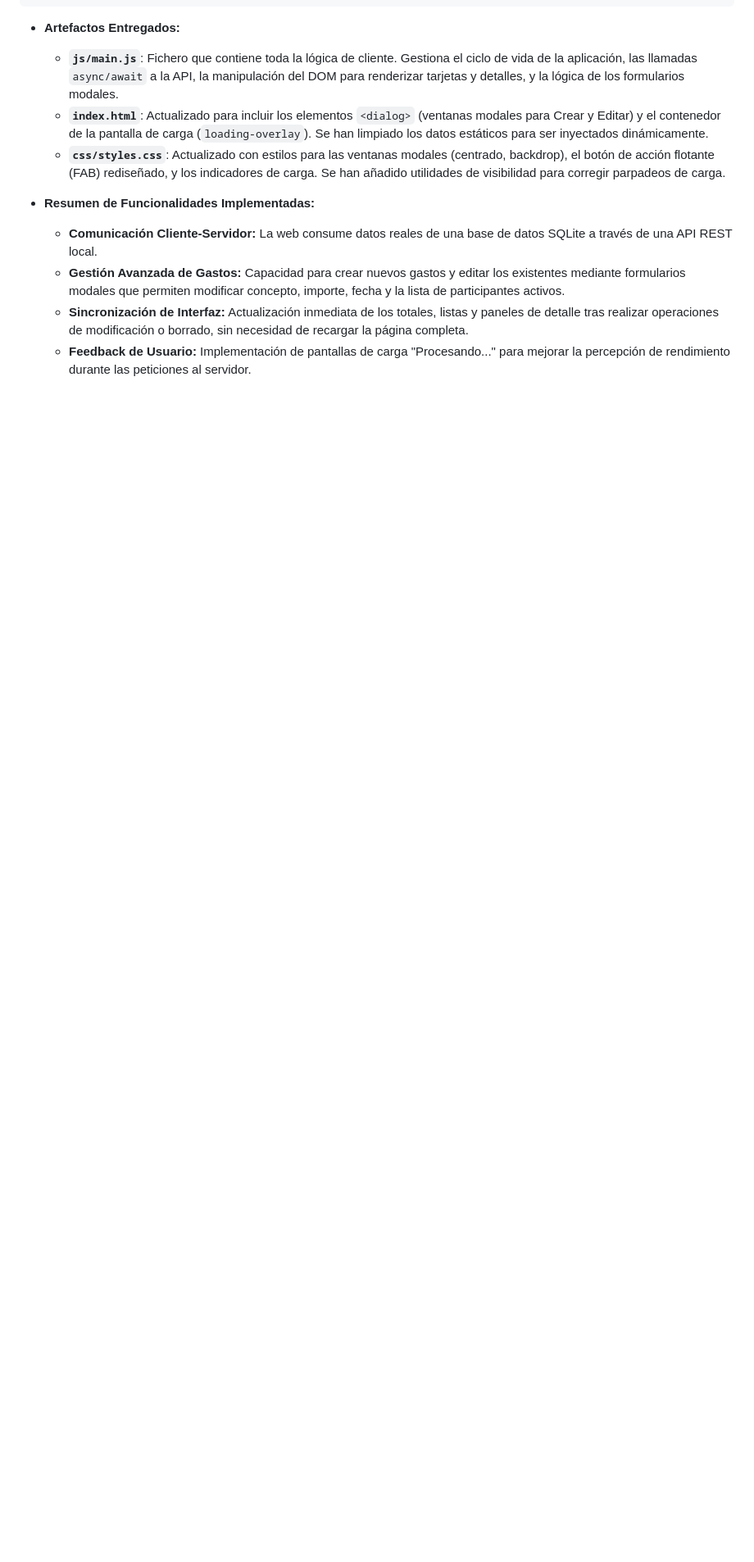
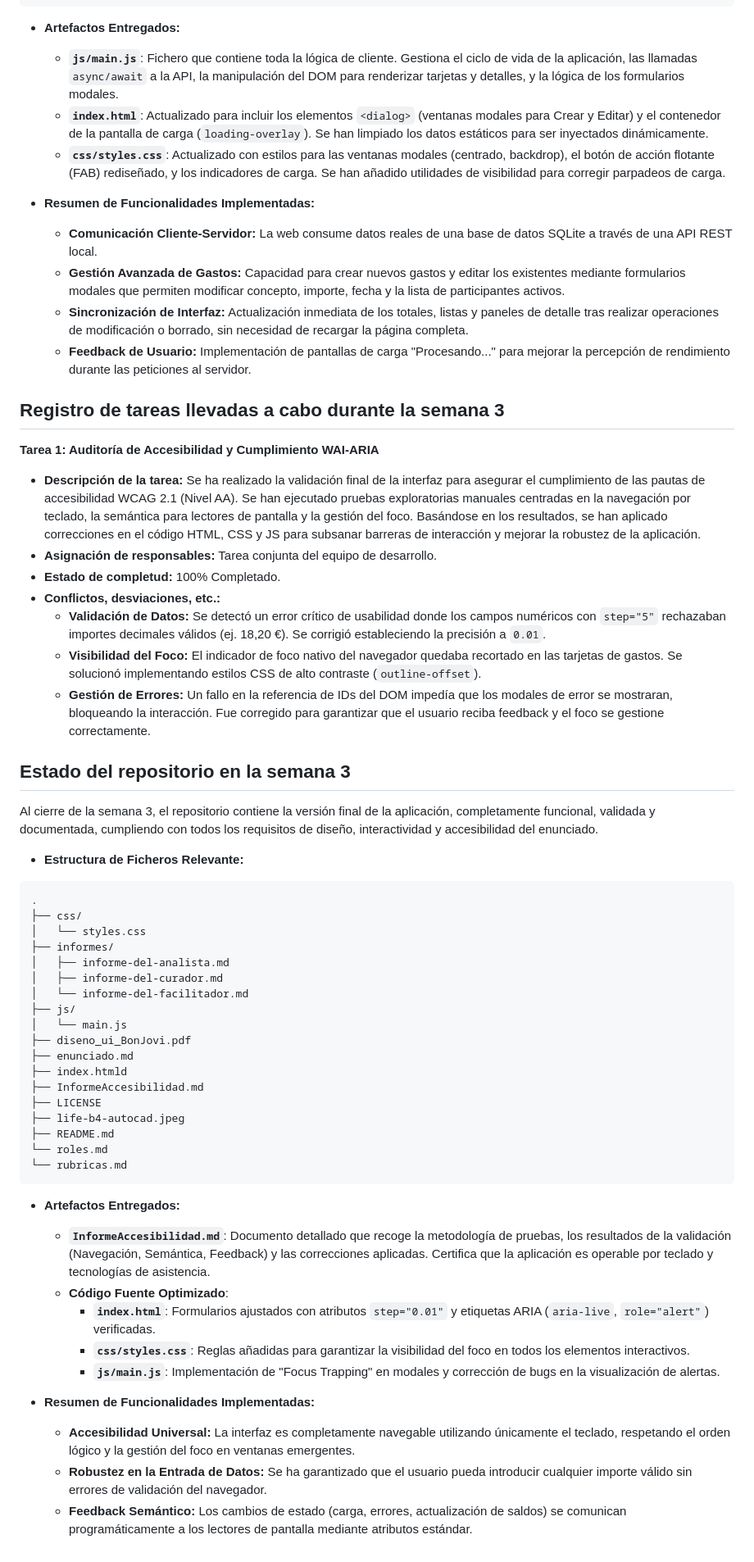
Before and after one commit to pablofernandezz/hmi-web-app, a Markdown page: informes/informe-del-facilitador.md, the part around the change printed below. Shown: that part at 82% size. Rendered like a GitHub page; blank space fills up the shorter version.

Commit message:
Actualizado informe facilitador

`````diff
--- a/informes/informe-del-facilitador.md
+++ b/informes/informe-del-facilitador.md
@@ -107,3 +103,55 @@ Al cierre de la semana 2, el repositorio ha migrado de ser una estructura purame
   * **Gestión Avanzada de Gastos:** Capacidad para crear nuevos gastos y editar los existentes mediante formularios modales que permiten modificar concepto, importe, fecha y la lista de participantes activos.
   * **Sincronización de Interfaz:** Actualización inmediata de los totales, listas y paneles de detalle tras realizar operaciones de modificación o borrado, sin necesidad de recargar la página completa.
   * **Feedback de Usuario:** Implementación de pantallas de carga "Procesando..." para mejorar la percepción de rendimiento durante las peticiones al servidor.
+
+## Registro de tareas llevadas a cabo durante la semana 3
+
+**Tarea 1: Auditoría de Accesibilidad y Cumplimiento WAI-ARIA**
+
+* **Descripción de la tarea:** Se ha realizado la validación final de la interfaz para asegurar el cumplimiento de las pautas de accesibilidad WCAG 2.1 (Nivel AA). Se han ejecutado pruebas exploratorias manuales centradas en la navegación por teclado, la semántica para lectores de pantalla y la gestión del foco. Basándose en los resultados, se han aplicado correcciones en el código HTML, CSS y JS para subsanar barreras de interacción y mejorar la robustez de la aplicación.
+* **Asignación de responsables:** Tarea conjunta del equipo de desarrollo.
+* **Estado de completud:** 100% Completado.
+* **Conflictos, desviaciones, etc.:**
+    * **Validación de Datos:** Se detectó un error crítico de usabilidad donde los campos numéricos con `step="5"` rechazaban importes decimales válidos (ej. 18,20 €). Se corrigió estableciendo la precisión a `0.01`.
+    * **Visibilidad del Foco:** El indicador de foco nativo del navegador quedaba recortado en las tarjetas de gastos. Se solucionó implementando estilos CSS de alto contraste (`outline-offset`).
+    * **Gestión de Errores:** Un fallo en la referencia de IDs del DOM impedía que los modales de error se mostraran, bloqueando la interacción. Fue corregido para garantizar que el usuario reciba feedback y el foco se gestione correctamente.
+
+## Estado del repositorio en la semana 3
+
+Al cierre de la semana 3, el repositorio contiene la versión final de la aplicación, completamente funcional, validada y documentada, cumpliendo con todos los requisitos de diseño, interactividad y accesibilidad del enunciado.
+
+* **Estructura de Ficheros Relevante:**
+
+```text
+.
+├── css/
+│   └── styles.css
+├── informes/
+│   ├── informe-del-analista.md
+│   ├── informe-del-curador.md
+│   └── informe-del-facilitador.md
+├── js/
+│   └── main.js
+├── diseno_ui_BonJovi.pdf
+├── enunciado.md
+├── index.htmld
+├── InformeAccesibilidad.md
+├── LICENSE
+├── life-b4-autocad.jpeg
+├── README.md
+└── roles.md
+└── rubricas.md
+````
+* **Artefactos Entregados:**
+
+  * **`InformeAccesibilidad.md`**: Documento detallado que recoge la metodología de pruebas, los resultados de la validación (Navegación, Semántica, Feedback) y las correcciones aplicadas. Certifica que la aplicación es operable por teclado y tecnologías de asistencia.
+  * **Código Fuente Optimizado**:
+      * **`index.html`**: Formularios ajustados con atributos `step="0.01"` y etiquetas ARIA (`aria-live`, `role="alert"`) verificadas.
+      * **`css/styles.css`**: Reglas añadidas para garantizar la visibilidad del foco en todos los elementos interactivos.
+      * **`js/main.js`**: Implementación de "Focus Trapping" en modales y corrección de bugs en la visualización de alertas.
+
+* **Resumen de Funcionalidades Implementadas:**
+
+  * **Accesibilidad Universal:** La interfaz es completamente navegable utilizando únicamente el teclado, respetando el orden lógico y la gestión del foco en ventanas emergentes.
+  * **Robustez en la Entrada de Datos:** Se ha garantizado que el usuario pueda introducir cualquier importe válido sin errores de validación del navegador.
+  * **Feedback Semántico:** Los cambios de estado (carga, errores, actualización de saldos) se comunican programáticamente a los lectores de pantalla mediante atributos estándar.
`````
Also changed, not shown: other parts of informes/informe-del-facilitador.md (+0 -4 lines).
